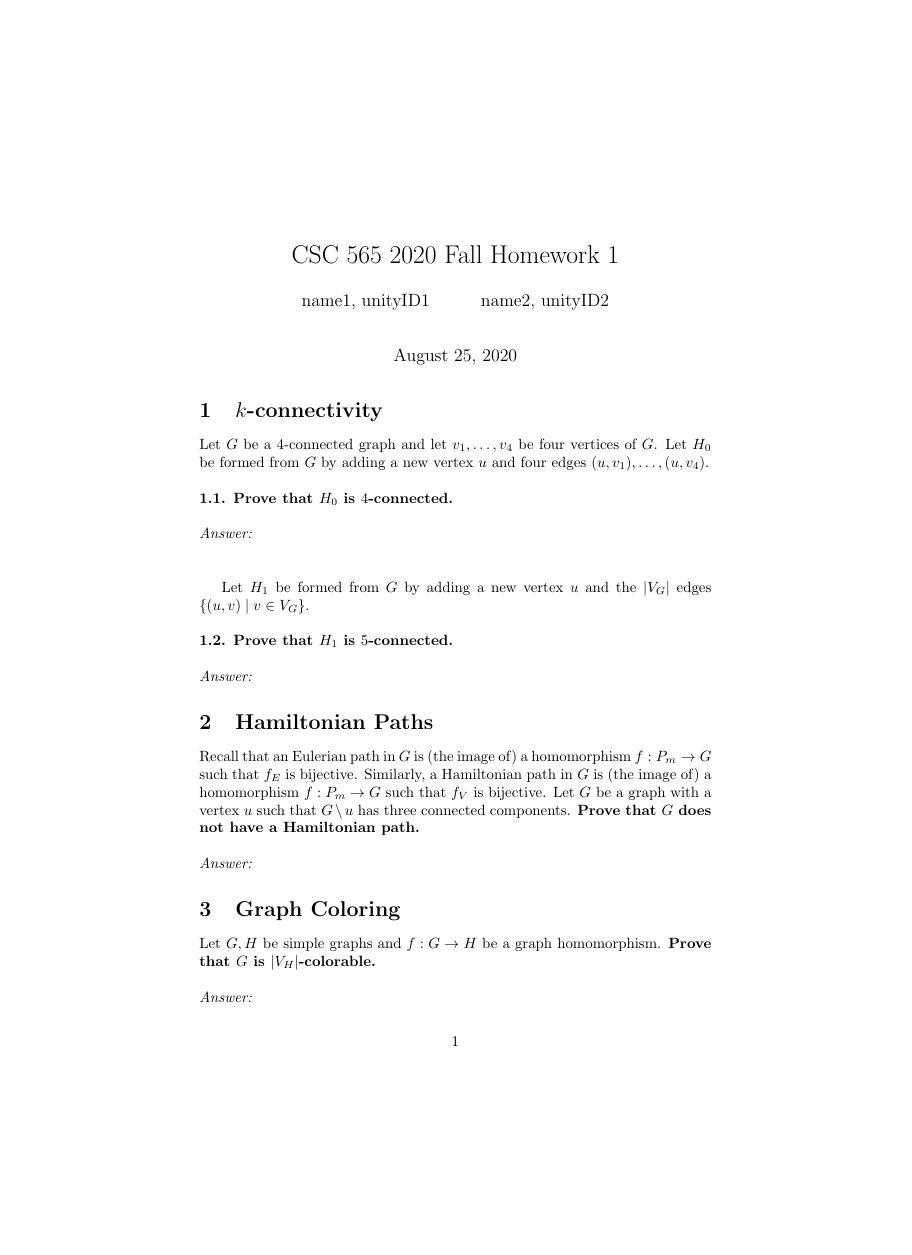
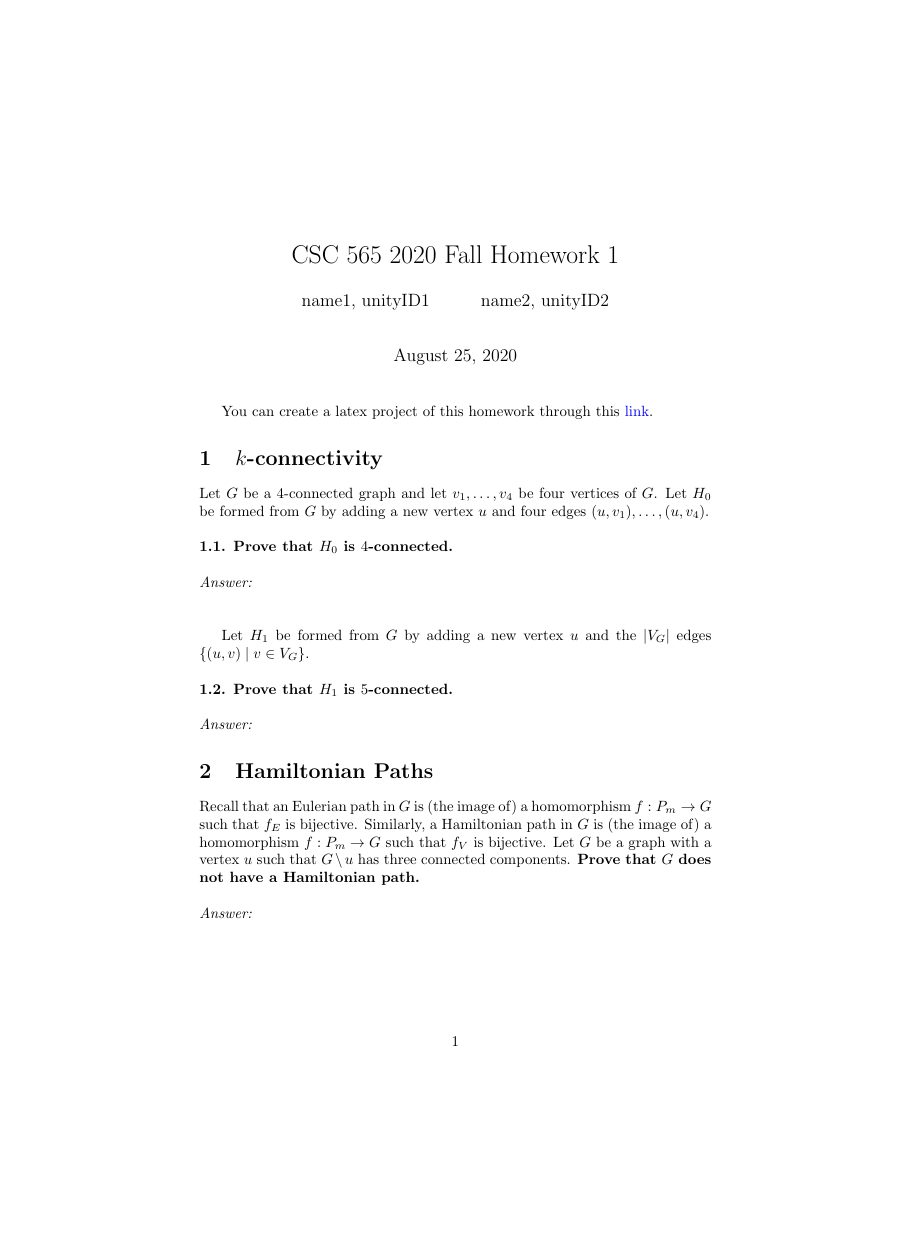
Before and after one commit to donsheehy/graphtheoryhomework, a LaTeX problem sheet (docs/hw1.tex): the whole page before the commit and page 1 of 2 after it, the shorter picture padded with empty space. Compiled offline with pdfLaTeX.

Commit message:
Update hw1.tex
Add assignment project link.

```diff
--- a/docs/hw1.tex
+++ b/docs/hw1.tex
@@ -1,5 +1,10 @@
 \documentclass{article}
 \usepackage{amsmath,amssymb,amsthm}
+\usepackage[colorlinks = true,
+            linkcolor = blue,
+            urlcolor  = blue,
+            citecolor = blue,
+            anchorcolor = blue]{hyperref}
 
 \title{CSC 565 2020 Fall Homework 1}
 %replace name and unityID for all group members.
@@ -12,6 +17,8 @@
 \begin{document}
 
   \maketitle
+
+  You can create a latex project of this homework through this \href{https://www.overleaf.com/docs?snip_uri=https://donsheehy.github.io/graphtheoryhomework/hw1.tex}{link}.
 
   \section{$k$-connectivity}
     Let $G$ be a $4$-connected graph and let $v_1,\ldots, v_4$ be four vertices of $G$.
```
